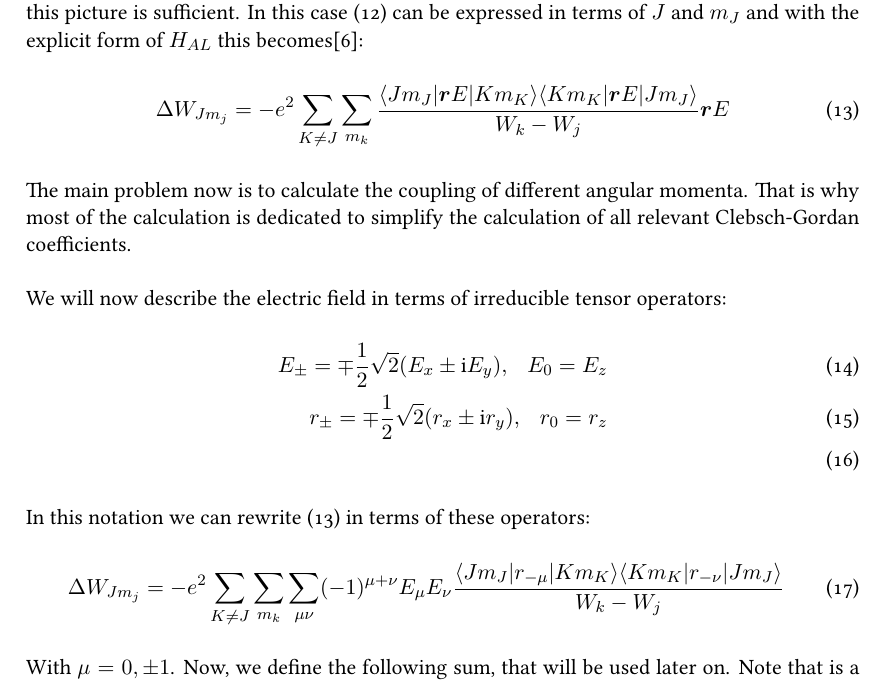
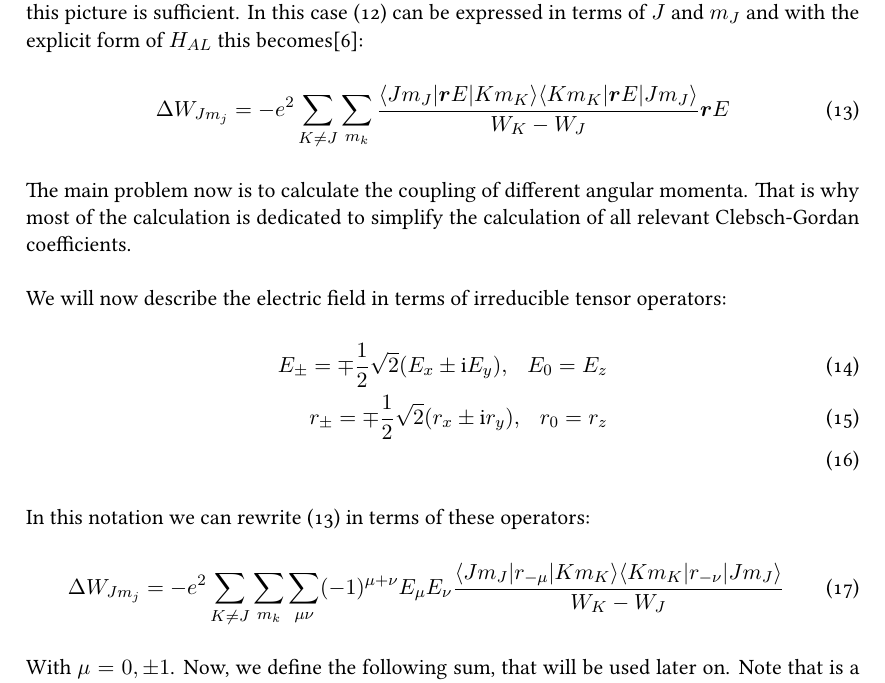
Before and after one commit to JayFF/bachelorarbeit, a LaTeX thesis (BA.tex, which reads theory.tex): part of page 8 of 21, cut so that both start at the same text. Compiled offline with XeLaTeX.

Commit message:
small changes

```diff
--- a/theory.tex
+++ b/theory.tex
@@ -116,7 +116,7 @@ The interaction of the atom with laser-light is described by the two additional
 \end{equation}
 Although the hyperfine splitting is highly relevant for the experiment itself, it is sufficient for the calculation of the Stark-Shift to only consider the fine-structure regime. Aspecially at high-strength magnetic fields, the hyperfine Paschen-Back-Effect leads to degeneracy of the different hyperfine states and the total angular momentum $J$ is a "good quantum-number" again. In the low-field-regime the corrections due to hyperfine-splitting are small, because of the little energy-differences compared to the relevant transitions between the levels in the fine-structure-regime and the considered large detuning of the dipole-trap-light. Hence also there this picture is sufficient. In this case (\ref{pertub1}) can be expressed in terms of $J$ and $m_J$ and with the explicit form of $H_{AL}$ this becomes\cite{alpha}:
 \begin{equation}
-\Delta W_{Jm_j}=-e^2\sum_{K\neq J}\sum_{m_k}\frac{\braopket{Jm_J}{\boldsymbol{r}E}{Km_K}\braopket{Km_K}{\boldsymbol{r}E}{Jm_J}}{W_k-W_j}\boldsymbol{r}E\label{pertub2}
+\Delta W_{Jm_j}=-e^2\sum_{K\neq J}\sum_{m_k}\frac{\braopket{Jm_J}{\boldsymbol{r}E}{Km_K}\braopket{Km_K}{\boldsymbol{r}E}{Jm_J}}{W_K-W_J}\boldsymbol{r}E\label{pertub2}
 \end{equation}
 The main problem now is to calculate the coupling of different angular momenta. That is why most of the calculation is dedicated to simplify the calculation of all relevant Clebsch-Gordan coefficients.\\\\
 We will now describe the electric field in terms of irreducible tensor operators:
@@ -126,7 +126,7 @@ r_{\pm}=\mp\frac{1}{2}\sqrt{2}(r_x\pm \mathrm{i}r_y),\ \ \ r_0=r_z\\
 \end{align}
 In this notation we can rewrite (\ref{pertub2}) in terms of these operators:
 \begin{equation}
-\Delta W_{Jm_j}=-e^2\sum_{K\neq J}\sum_{m_k}\sum_{\mu\nu}(-1)^{\mu+\nu}E_\mu E_\nu\frac{\braopket{Jm_J}{r_{-\mu}}{Km_K}\braopket{Km_K}{r_{-\nu}}{Jm_J}}{W_k-W_j}\label{pertub3}
+\Delta W_{Jm_j}=-e^2\sum_{K\neq J}\sum_{m_k}\sum_{\mu\nu}(-1)^{\mu+\nu}E_\mu E_\nu\frac{\braopket{Jm_J}{r_{-\mu}}{Km_K}\braopket{Km_K}{r_{-\nu}}{Jm_J}}{W_K-W_J}\label{pertub3}
 \end{equation}
 With $\mu=0,\pm1$. Now, we define the following sum, that will be used later on. Note that is a simple shorting for simplification.
 \begin{equation}
```
Also changed, not shown: introduction.tex (added), 2 other files.
